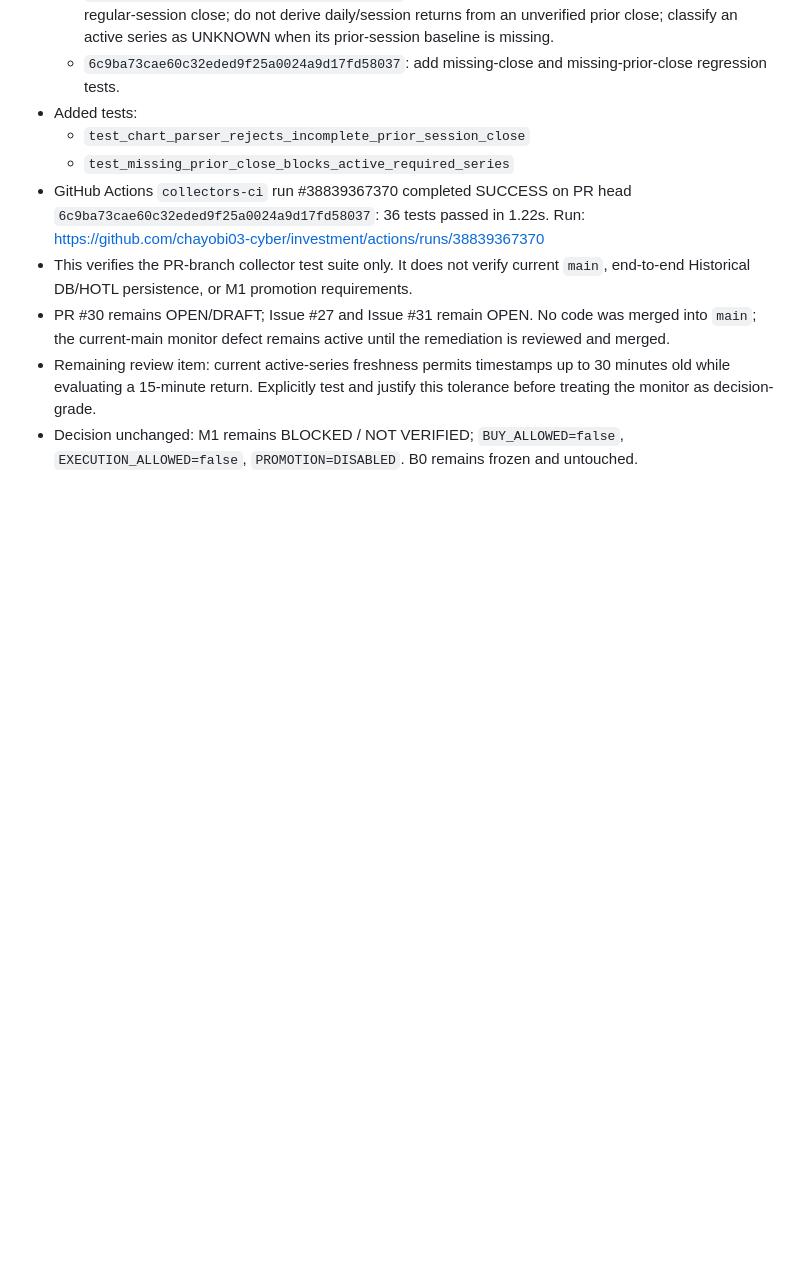
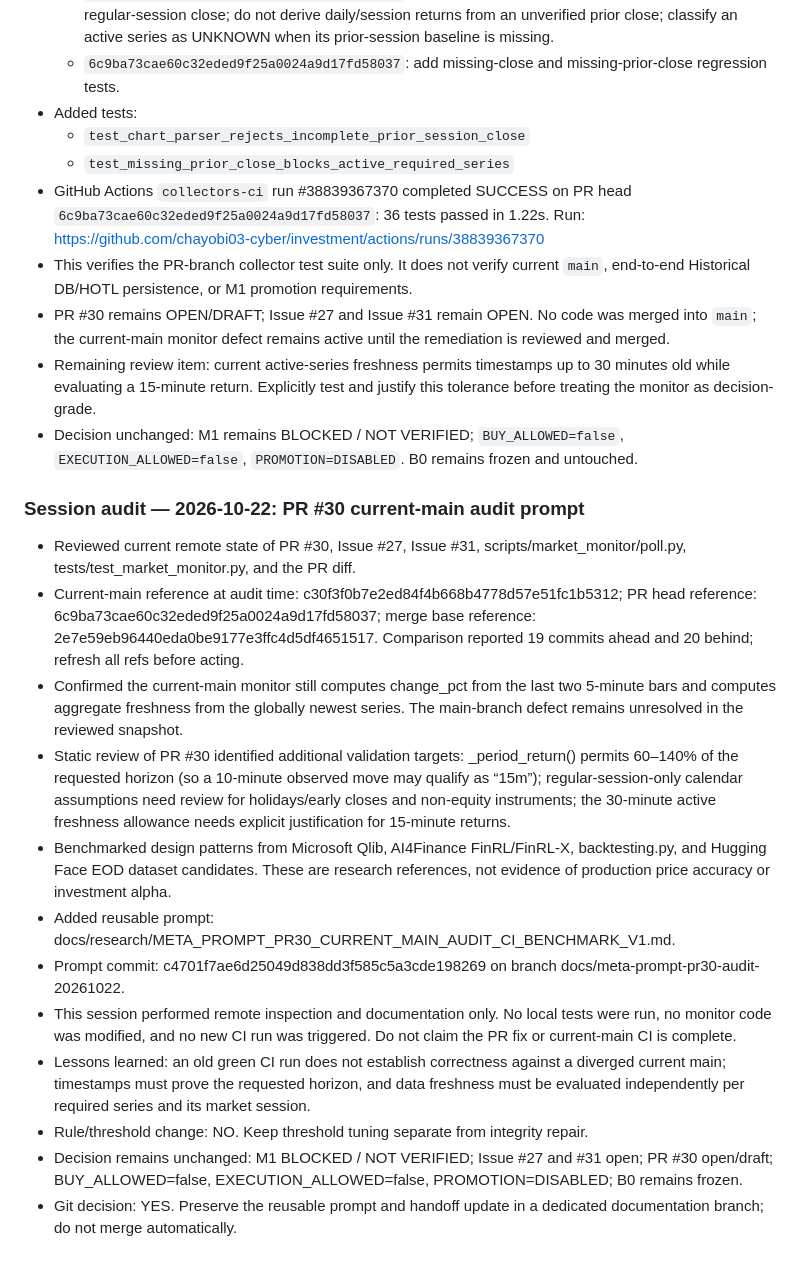
Before and after one commit to chayobi03-cyber/investment, a Markdown page: docs/strategy/Handoff.md, the part around the change. Drawn GitHub-style; blank space fills up the shorter version.

Commit message:
docs(handoff): record PR30 audit prompt and lessons learned

```diff
--- a/docs/strategy/Handoff.md
+++ b/docs/strategy/Handoff.md
@@ -146,3 +146,19 @@ Start at P0. Inspect current Issue 27/31 status and actual repository code/tests
 - PR #30 remains OPEN/DRAFT; Issue #27 and Issue #31 remain OPEN. No code was merged into `main`; the current-main monitor defect remains active until the remediation is reviewed and merged.
 - Remaining review item: current active-series freshness permits timestamps up to 30 minutes old while evaluating a 15-minute return. Explicitly test and justify this tolerance before treating the monitor as decision-grade.
 - Decision unchanged: M1 remains BLOCKED / NOT VERIFIED; `BUY_ALLOWED=false`, `EXECUTION_ALLOWED=false`, `PROMOTION=DISABLED`. B0 remains frozen and untouched.
+
+
+### Session audit — 2026-10-22: PR #30 current-main audit prompt
+
+- Reviewed current remote state of PR #30, Issue #27, Issue #31, scripts/market_monitor/poll.py, tests/test_market_monitor.py, and the PR diff.
+- Current-main reference at audit time: c30f3f0b7e2ed84f4b668b4778d57e51fc1b5312; PR head reference: 6c9ba73cae60c32eded9f25a0024a9d17fd58037; merge base reference: 2e7e59eb96440eda0be9177e3ffc4d5df4651517. Comparison reported 19 commits ahead and 20 behind; refresh all refs before acting.
+- Confirmed the current-main monitor still computes change_pct from the last two 5-minute bars and computes aggregate freshness from the globally newest series. The main-branch defect remains unresolved in the reviewed snapshot.
+- Static review of PR #30 identified additional validation targets: _period_return() permits 60–140% of the requested horizon (so a 10-minute observed move may qualify as “15m”); regular-session-only calendar assumptions need review for holidays/early closes and non-equity instruments; the 30-minute active freshness allowance needs explicit justification for 15-minute returns.
+- Benchmarked design patterns from Microsoft Qlib, AI4Finance FinRL/FinRL-X, backtesting.py, and Hugging Face EOD dataset candidates. These are research references, not evidence of production price accuracy or investment alpha.
+- Added reusable prompt: docs/research/META_PROMPT_PR30_CURRENT_MAIN_AUDIT_CI_BENCHMARK_V1.md.
+- Prompt commit: c4701f7ae6d25049d838dd3f585c5a3cde198269 on branch docs/meta-prompt-pr30-audit-20261022.
+- This session performed remote inspection and documentation only. No local tests were run, no monitor code was modified, and no new CI run was triggered. Do not claim the PR fix or current-main CI is complete.
+- Lessons learned: an old green CI run does not establish correctness against a diverged current main; timestamps must prove the requested horizon, and data freshness must be evaluated independently per required series and its market session.
+- Rule/threshold change: NO. Keep threshold tuning separate from integrity repair.
+- Decision remains unchanged: M1 BLOCKED / NOT VERIFIED; Issue #27 and #31 open; PR #30 open/draft; BUY_ALLOWED=false, EXECUTION_ALLOWED=false, PROMOTION=DISABLED; B0 remains frozen.
+- Git decision: YES. Preserve the reusable prompt and handoff update in a dedicated documentation branch; do not merge automatically.
```
